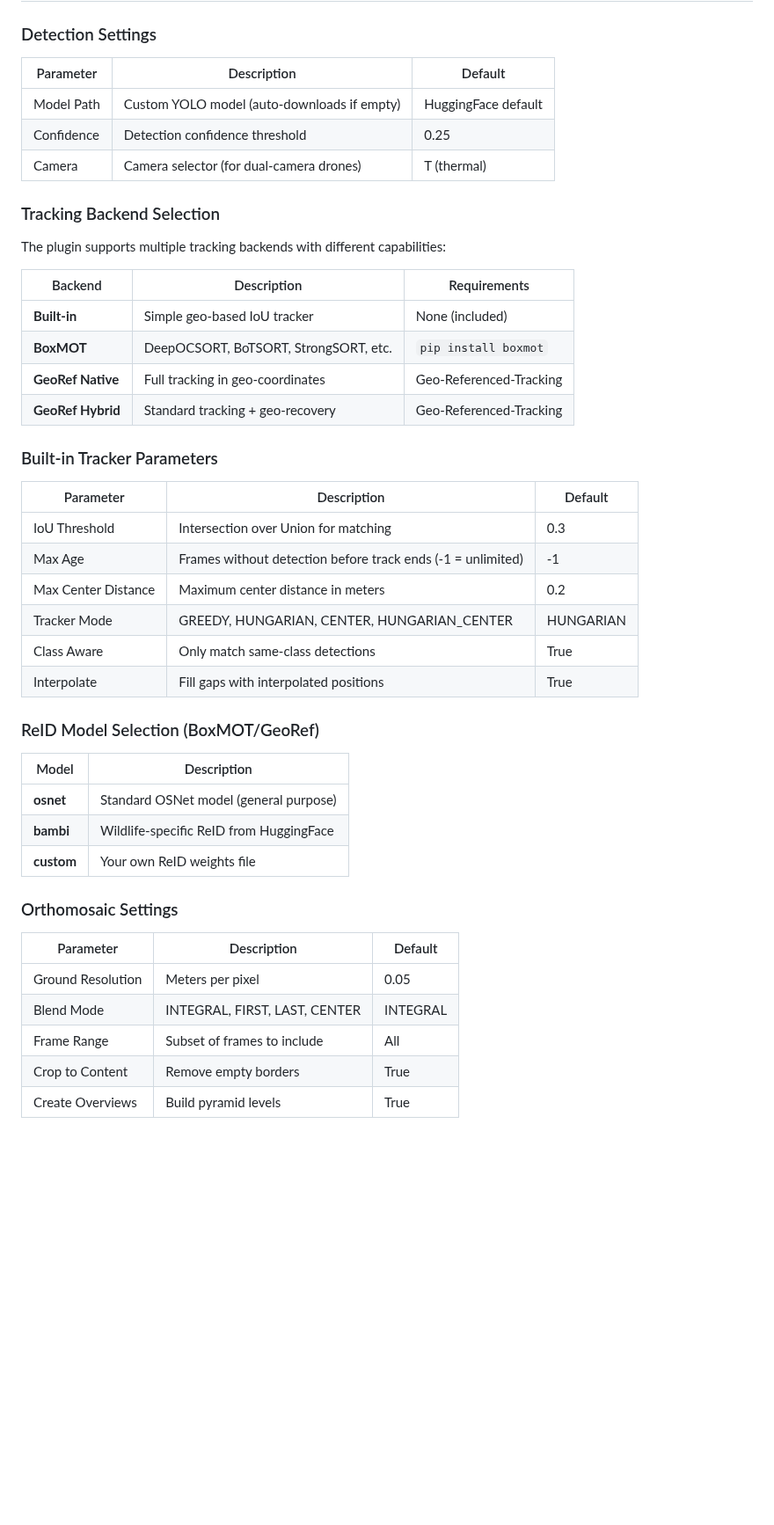
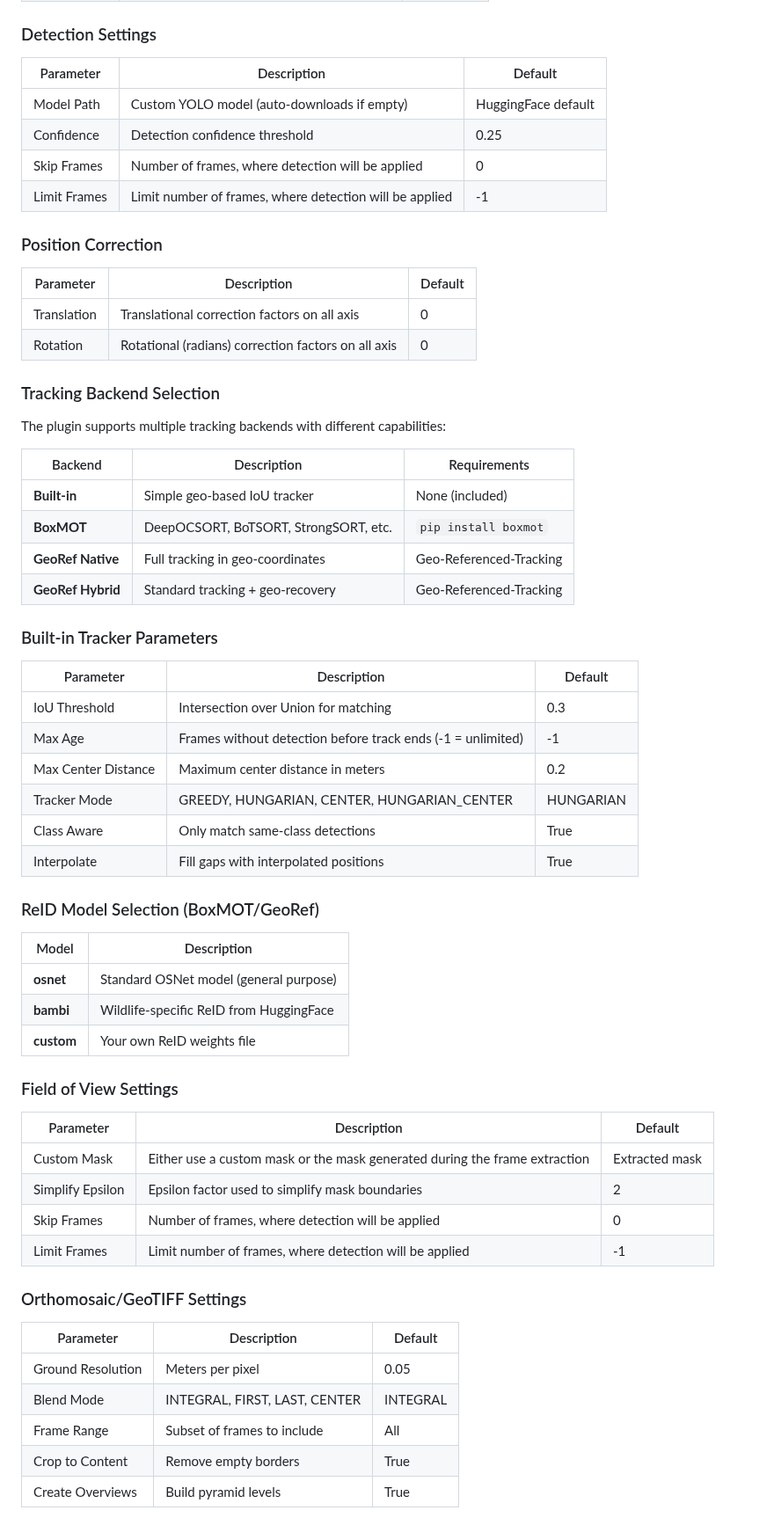
Before and after one commit to bambi-eco/Bambi-QGIS, a Markdown page: README.md, the part around one of its changes. Shown at 88% size. Drawn GitHub-style; blank space fills up the shorter version.

```diff
--- a/README.md
+++ b/README.md
@@ -233,47 +257,65 @@ Exports individual frames as georeferenced GeoTIFFs for detailed analysis.
 ### Detection Settings
 
-| Parameter | Description | Default |
-|-----------|-------------|---------|
-| Model Path | Custom YOLO model (auto-downloads if empty) | HuggingFace default |
-| Confidence | Detection confidence threshold | 0.25 |
-| Camera | Camera selector (for dual-camera drones) | T (thermal) |
+| Parameter    | Description                                             | Default             |
+|--------------|---------------------------------------------------------|---------------------|
+| Model Path   | Custom YOLO model (auto-downloads if empty)             | HuggingFace default |
+| Confidence   | Detection confidence threshold                          | 0.25                |
+| Skip Frames  | Number of frames, where detection will be applied       | 0                   |
+| Limit Frames | Limit number of frames, where detection will be applied | -1                  |
+
+### Position Correction
+
+| Parameter   | Description                                         | Default |
+|-------------|-----------------------------------------------------|---------|
+| Translation | Translational correction factors on all axis        | 0       |
+| Rotation    | Rotational (radians) correction factors on all axis | 0       |
 
 ### Tracking Backend Selection
 
 The plugin supports multiple tracking backends with different capabilities:
 
-| Backend | Description | Requirements |
-|---------|-------------|--------------|
-| **Built-in** | Simple geo-based IoU tracker | None (included) |
-| **BoxMOT** | DeepOCSORT, BoTSORT, StrongSORT, etc. | `pip install boxmot` |
-| **GeoRef Native** | Full tracking in geo-coordinates | Geo-Referenced-Tracking |
-| **GeoRef Hybrid** | Standard tracking + geo-recovery | Geo-Referenced-Tracking |
+| Backend           | Description                           | Requirements            |
+|-------------------|---------------------------------------|-------------------------|
+| **Built-in**      | Simple geo-based IoU tracker          | None (included)         |
+| **BoxMOT**        | DeepOCSORT, BoTSORT, StrongSORT, etc. | `pip install boxmot`    |
+| **GeoRef Native** | Full tracking in geo-coordinates      | Geo-Referenced-Tracking |
+| **GeoRef Hybrid** | Standard tracking + geo-recovery      | Geo-Referenced-Tracking |
 
 ### Built-in Tracker Parameters
 
-| Parameter | Description | Default |
-|-----------|-------------|---------|
-| IoU Threshold | Intersection over Union for matching | 0.3 |
-| Max Age | Frames without detection before track ends (-1 = unlimited) | -1 |
-| Max Center Distance | Maximum center distance in meters | 0.2 |
-| Tracker Mode | GREEDY, HUNGARIAN, CENTER, HUNGARIAN_CENTER | HUNGARIAN |
-| Class Aware | Only match same-class detections | True |
-| Interpolate | Fill gaps with interpolated positions | True |
+| Parameter           | Description                                                 | Default   |
+|---------------------|-------------------------------------------------------------|-----------|
+| IoU Threshold       | Intersection over Union for matching                        | 0.3       |
+| Max Age             | Frames without detection before track ends (-1 = unlimited) | -1        |
+| Max Center Distance | Maximum center distance in meters                           | 0.2       |
+| Tracker Mode        | GREEDY, HUNGARIAN, CENTER, HUNGARIAN_CENTER                 | HUNGARIAN |
+| Class Aware         | Only match same-class detections                            | True      |
+| Interpolate         | Fill gaps with interpolated positions                       | True      |
 
 ### ReID Model Selection (BoxMOT/GeoRef)
 
-| Model | Description |
-|-------|-------------|
-| **osnet** | Standard OSNet model (general purpose) |
-| **bambi** | Wildlife-specific ReID from HuggingFace |
-| **custom** | Your own ReID weights file |
+| Model      | Description                             |
+|------------|-----------------------------------------|
+| **osnet**  | Standard OSNet model (general purpose)  |
+| **bambi**  | Wildlife-specific ReID from HuggingFace |
+| **custom** | Your own ReID weights file              |
 
-### Orthomosaic Settings
+### Field of View Settings
 
-| Parameter | Description | Default |
-|-----------|-------------|---------|
-| Ground Resolution | Meters per pixel | 0.05 |
-| Blend Mode | INTEGRAL, FIRST, LAST, CENTER | INTEGRAL |
-| Frame Range | Subset of frames to include | All |
-| Crop to Content | Remove empty borders | True |
-| Create Overviews | Build pyramid levels | True |
+| Parameter        | Description                                                                | Default        |
+|------------------|----------------------------------------------------------------------------|----------------|
+| Custom Mask      | Either use a custom mask or the mask generated during the frame extraction | Extracted mask |
+| Simplify Epsilon | Epsilon factor used to simplify mask boundaries                            | 2              |
+| Skip Frames      | Number of frames, where detection will be applied                          | 0              |
+| Limit Frames     | Limit number of frames, where detection will be applied                    | -1             |
+
+### Orthomosaic/GeoTIFF Settings
+
+| Parameter         | Description                   | Default  |
+|-------------------|-------------------------------|----------|
+| Ground Resolution | Meters per pixel              | 0.05     |
+| Blend Mode        | INTEGRAL, FIRST, LAST, CENTER | INTEGRAL |
+| Frame Range       | Subset of frames to include   | All      |
+| Crop to Content   | Remove empty borders          | True     |
+| Create Overviews  | Build pyramid levels          | True     |
+
```
Also changed, not shown: other parts of README.md (+38 -4 lines), images/config_tab.png, images/processing_tab.png, images/segmentations.png (added), 3 other files.
